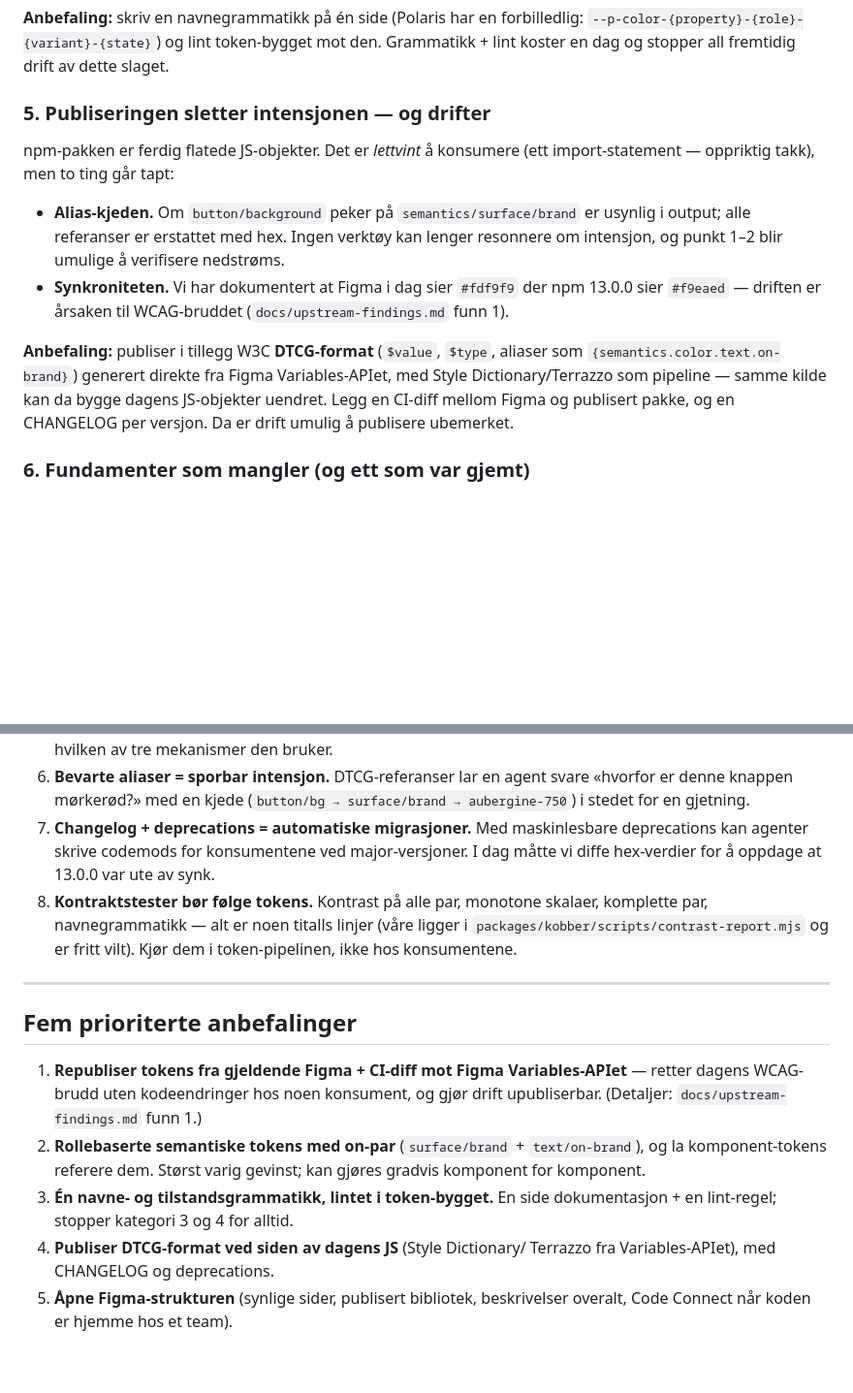
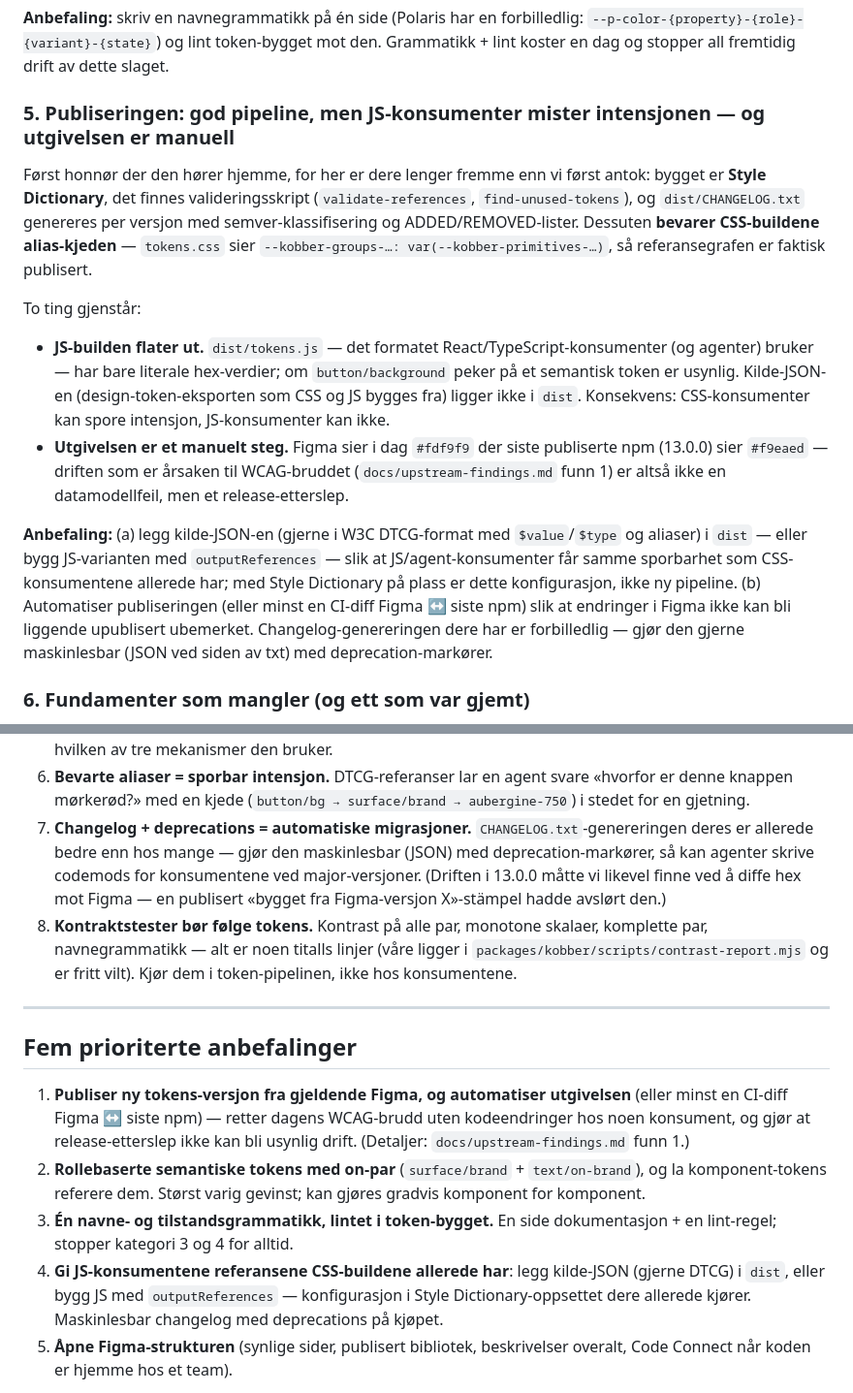
Before and after one commit to dsreitan/foo, a Markdown page: docs/design-system-review.md, 2 parts joined by grey strips. Shown at 97% size. Rendered like a GitHub page; blank space fills up the shorter version.

Commit message:
Review corrections after inspecting the tokens package artifacts
The package is better than finding 5 credited: the build is Style
Dictionary with validation scripts, dist/CHANGELOG.txt is generated per
version with semver classification, and the CSS builds preserve the
alias chain via var() references. Only the JS build flattens values,
and the source token JSON is not shipped. Rewrote finding 5 and the
recommendations accordingly: expose references to JS consumers
(source JSON in dist or outputReferences) and automate the manual
release step that caused the Figma<->npm drift.

Co-Authored-By: Claude Fable 5 <noreply@anthropic.com>
Claude-Session: https://claude.ai/code/session_01UCmVXVbJsAjKUaXHyxS5k4

```diff
--- a/docs/design-system-review.md
+++ b/docs/design-system-review.md
@@ -138,25 +138,38 @@ forbilledlig: `--p-color-{property}-{role}-{variant}-{state}`) og lint
 token-bygget mot den. Grammatikk + lint koster en dag og stopper all
 fremtidig drift av dette slaget.
 
-### 5. Publiseringen sletter intensjonen — og drifter
+### 5. Publiseringen: god pipeline, men JS-konsumenter mister intensjonen — og utgivelsen er manuell
 
-npm-pakken er ferdig flatede JS-objekter. Det er *lettvint* å konsumere
-(ett import-statement — oppriktig takk), men to ting går tapt:
+Først honnør der den hører hjemme, for her er dere lenger fremme enn vi
+først antok: bygget er **Style Dictionary**, det finnes
+valideringsskript (`validate-references`, `find-unused-tokens`), og
+`dist/CHANGELOG.txt` genereres per versjon med semver-klassifisering og
+ADDED/REMOVED-lister. Dessuten **bevarer CSS-buildene alias-kjeden** —
+`tokens.css` sier `--kobber-groups-…: var(--kobber-primitives-…)`, så
+referansegrafen er faktisk publisert.
 
-- **Alias-kjeden.** Om `button/background` peker på
-  `semantics/surface/brand` er usynlig i output; alle referanser er
-  erstattet med hex. Ingen verktøy kan lenger resonnere om intensjon,
-  og punkt 1–2 blir umulige å verifisere nedstrøms.
-- **Synkroniteten.** Vi har dokumentert at Figma i dag sier `#fdf9f9`
-  der npm 13.0.0 sier `#f9eaed` — driften er årsaken til WCAG-bruddet
-  (`docs/upstream-findings.md` funn 1).
+To ting gjenstår:
 
-**Anbefaling:** publiser i tillegg W3C **DTCG-format** (`$value`,
-`$type`, aliaser som `{semantics.color.text.on-brand}`) generert direkte
-fra Figma Variables-APIet, med Style Dictionary/Terrazzo som pipeline —
-samme kilde kan da bygge dagens JS-objekter uendret. Legg en CI-diff
-mellom Figma og publisert pakke, og en CHANGELOG per versjon. Da er
-drift umulig å publisere ubemerket.
+- **JS-builden flater ut.** `dist/tokens.js` — det formatet
+  React/TypeScript-konsumenter (og agenter) bruker — har bare literale
+  hex-verdier; om `button/background` peker på et semantisk token er
+  usynlig. Kilde-JSON-en (design-token-eksporten som CSS og JS bygges
+  fra) ligger ikke i `dist`. Konsekvens: CSS-konsumenter kan spore
+  intensjon, JS-konsumenter kan ikke.
+- **Utgivelsen er et manuelt steg.** Figma sier i dag `#fdf9f9` der
+  siste publiserte npm (13.0.0) sier `#f9eaed` — driften som er årsaken
+  til WCAG-bruddet (`docs/upstream-findings.md` funn 1) er altså ikke
+  en datamodellfeil, men et release-etterslep.
+
+**Anbefaling:** (a) legg kilde-JSON-en (gjerne i W3C DTCG-format med
+`$value`/`$type` og aliaser) i `dist` — eller bygg JS-varianten med
+`outputReferences` — slik at JS/agent-konsumenter får samme sporbarhet
+som CSS-konsumentene allerede har; med Style Dictionary på plass er
+dette konfigurasjon, ikke ny pipeline. (b) Automatiser publiseringen
+(eller minst en CI-diff Figma ↔ siste npm) slik at endringer i Figma
+ikke kan bli liggende upublisert ubemerket. Changelog-genereringen dere
+har er forbilledlig — gjør den gjerne maskinlesbar (JSON ved siden av
+txt) med deprecation-markører.
 
 ### 6. Fundamenter som mangler (og ett som var gjemt)
 
@@ -221,10 +234,12 @@ rangert etter hva som faktisk kostet og reddet tid:
 6. **Bevarte aliaser = sporbar intensjon.** DTCG-referanser lar en
    agent svare «hvorfor er denne knappen mørkerød?» med en kjede
    (`button/bg → surface/brand → aubergine-750`) i stedet for en gjetning.
-7. **Changelog + deprecations = automatiske migrasjoner.** Med
-   maskinlesbare deprecations kan agenter skrive codemods for
-   konsumentene ved major-versjoner. I dag måtte vi diffe hex-verdier
-   for å oppdage at 13.0.0 var ute av synk.
+7. **Changelog + deprecations = automatiske migrasjoner.**
+   `CHANGELOG.txt`-genereringen deres er allerede bedre enn hos mange —
+   gjør den maskinlesbar (JSON) med deprecation-markører, så kan
+   agenter skrive codemods for konsumentene ved major-versjoner.
+   (Driften i 13.0.0 måtte vi likevel finne ved å diffe hex mot Figma —
+   en publisert «bygget fra Figma-versjon X»-stämpel hadde avslørt den.)
 8. **Kontraktstester bør følge tokens.** Kontrast på alle par, monotone
    skalaer, komplette par, navnegrammatikk — alt er noen titalls linjer
    (våre ligger i `packages/kobber/scripts/contrast-report.mjs` og er
@@ -234,9 +249,10 @@ rangert etter hva som faktisk kostet og reddet tid:
 
 ## Fem prioriterte anbefalinger
 
-1. **Republiser tokens fra gjeldende Figma + CI-diff mot Figma
-   Variables-APIet** — retter dagens WCAG-brudd uten kodeendringer hos
-   noen konsument, og gjør drift upubliserbar. (Detaljer:
+1. **Publiser ny tokens-versjon fra gjeldende Figma, og automatiser
+   utgivelsen** (eller minst en CI-diff Figma ↔ siste npm) — retter
+   dagens WCAG-brudd uten kodeendringer hos noen konsument, og gjør at
+   release-etterslep ikke kan bli usynlig drift. (Detaljer:
    `docs/upstream-findings.md` funn 1.)
 2. **Rollebaserte semantiske tokens med on-par** (`surface/brand` +
    `text/on-brand`), og la komponent-tokens referere dem. Størst
@@ -244,8 +260,10 @@ rangert etter hva som faktisk kostet og reddet tid:
 3. **Én navne- og tilstandsgrammatikk, lintet i token-bygget.**
    En side dokumentasjon + en lint-regel; stopper kategori 3 og 4 for
    alltid.
-4. **Publiser DTCG-format ved siden av dagens JS** (Style Dictionary/
-   Terrazzo fra Variables-APIet), med CHANGELOG og deprecations.
+4. **Gi JS-konsumentene referansene CSS-buildene allerede har**: legg
+   kilde-JSON (gjerne DTCG) i `dist`, eller bygg JS med
+   `outputReferences` — konfigurasjon i Style Dictionary-oppsettet dere
+   allerede kjører. Maskinlesbar changelog med deprecations på kjøpet.
 5. **Åpne Figma-strukturen** (synlige sider, publisert bibliotek,
    beskrivelser overalt, Code Connect når koden er hjemme hos et team).
 
```
Also changed, not shown: other parts of docs/design-system-review.md (+11 -11 lines).
